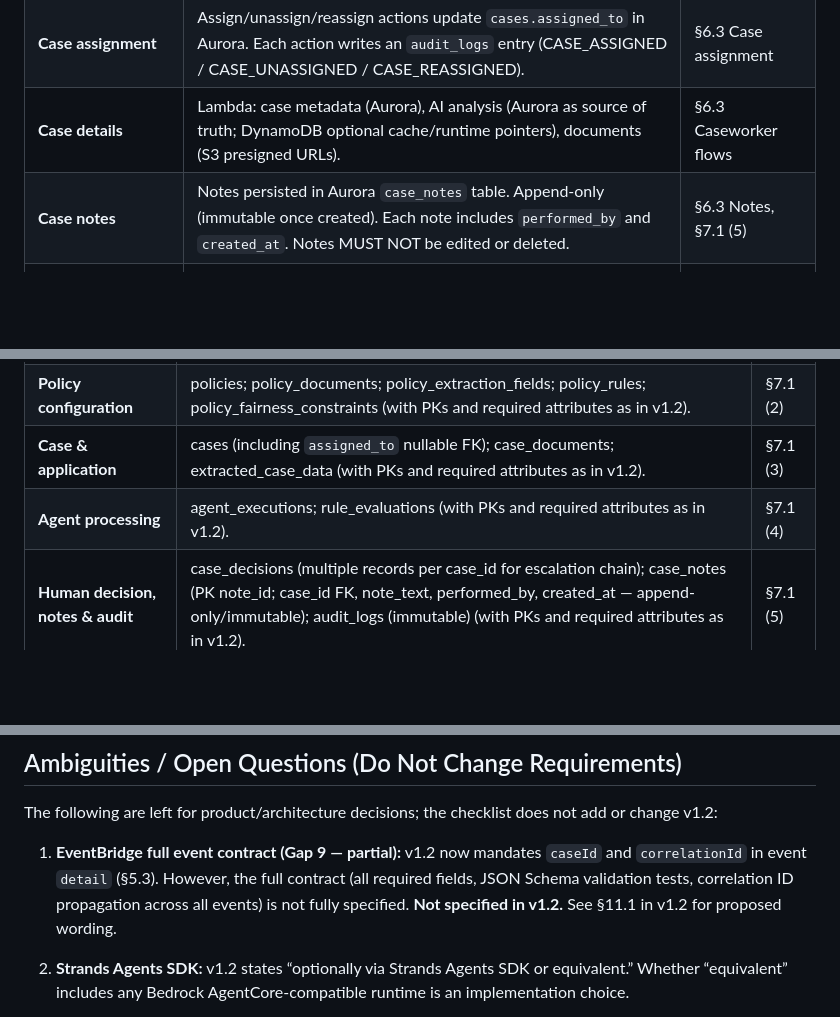
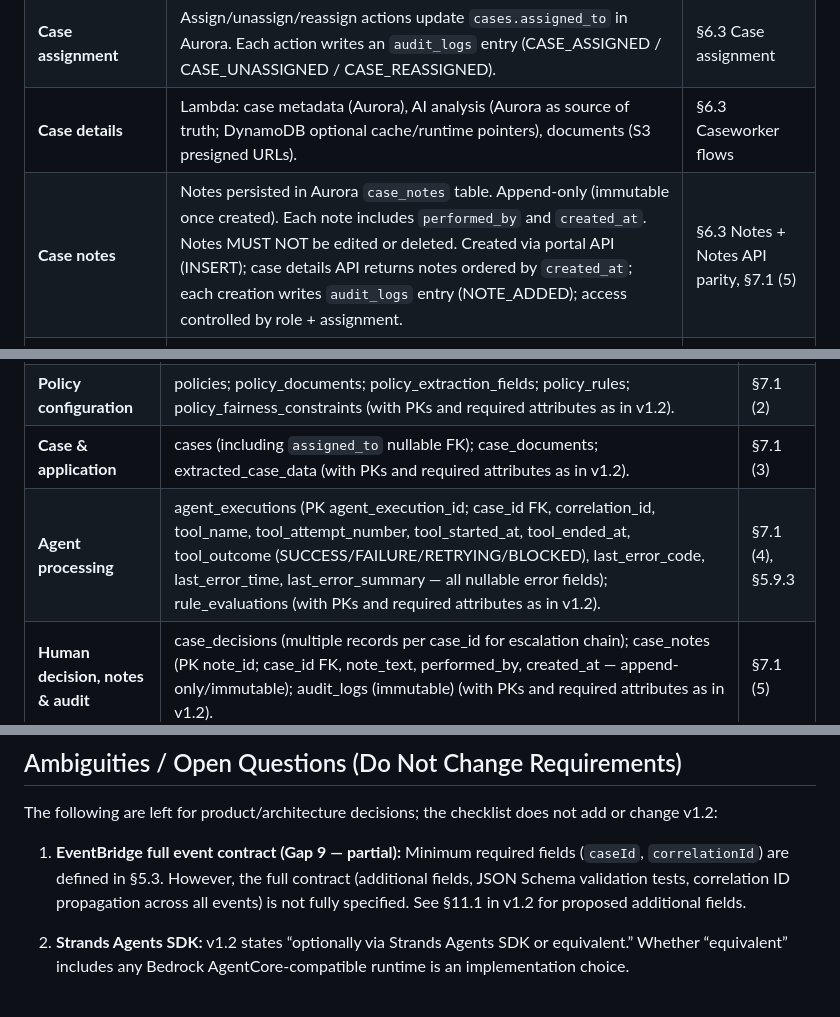
Before and after one commit to Navya567/fasstart, a Markdown page: requirements/COMPLIANCE_CHECKLIST_AGENTCORE.md, 3 parts joined by grey strips. GitHub-like rendering; blank space fills up the shorter version.

```diff
--- a/requirements/COMPLIANCE_CHECKLIST_AGENTCORE.md
+++ b/requirements/COMPLIANCE_CHECKLIST_AGENTCORE.md
@@ -84,7 +84,7 @@ Implementation MUST provide the following APIs and behaviours. References: **§5
 | **Case list** | JWT → user_id → Aurora: cases by status (ASSIGNED, UNASSIGNED), pagination. `cases.assigned_to` determines ownership. | §6.3 Caseworker flows |
 | **Case assignment** | Assign/unassign/reassign actions update `cases.assigned_to` in Aurora. Each action writes an `audit_logs` entry (CASE_ASSIGNED / CASE_UNASSIGNED / CASE_REASSIGNED). | §6.3 Case assignment |
 | **Case details** | Lambda: case metadata (Aurora), AI analysis (Aurora as source of truth; DynamoDB optional cache/runtime pointers), documents (S3 presigned URLs). | §6.3 Caseworker flows |
-| **Case notes** | Notes persisted in Aurora `case_notes` table. Append-only (immutable once created). Each note includes `performed_by` and `created_at`. Notes MUST NOT be edited or deleted. | §6.3 Notes, §7.1 (5) |
+| **Case notes** | Notes persisted in Aurora `case_notes` table. Append-only (immutable once created). Each note includes `performed_by` and `created_at`. Notes MUST NOT be edited or deleted. Created via portal API (INSERT); case details API returns notes ordered by `created_at`; each creation writes `audit_logs` entry (NOTE_ADDED); access controlled by role + assignment. | §6.3 Notes + Notes API parity, §7.1 (5) |
 | **Decision (Approve / Decline / Escalate)** | Bedrock drafts email if used; Lambda updates Aurora status; audit log; SES; EventBridge; DynamoDB notifications. | §6.3 Caseworker flows |
 | **Optional AI email** | If caseworker sends email to citizen: Bedrock drafts → caseworker confirms → SES sends. Email content persisted in Aurora. `audit_logs` entry (EMAIL_SENT). No auto-send without caseworker confirmation. | §5.5, §6.3 |
 | **Notifications** | Notifications stored in DynamoDB `user_notifications` table. UI MUST support marking notifications as read/unread. | §6.3 Caseworker flows, §7.2 |
@@ -122,7 +122,7 @@ Implementation MUST conform to the following data responsibilities and table def
 | **Organisation & case setup** | organisations (PK organisation_id; name, status, created_at); case_types (PK case_type_id; organisation_id FK, name, status). | §7.1 (1) |
 | **Policy configuration** | policies; policy_documents; policy_extraction_fields; policy_rules; policy_fairness_constraints (with PKs and required attributes as in v1.2). | §7.1 (2) |
 | **Case & application** | cases (including `assigned_to` nullable FK); case_documents; extracted_case_data (with PKs and required attributes as in v1.2). | §7.1 (3) |
-| **Agent processing** | agent_executions; rule_evaluations (with PKs and required attributes as in v1.2). | §7.1 (4) |
+| **Agent processing** | agent_executions (PK agent_execution_id; case_id FK, correlation_id, tool_name, tool_attempt_number, tool_started_at, tool_ended_at, tool_outcome (SUCCESS/FAILURE/RETRYING/BLOCKED), last_error_code, last_error_time, last_error_summary — all nullable error fields); rule_evaluations (with PKs and required attributes as in v1.2). | §7.1 (4), §5.9.3 |
 | **Human decision, notes & audit** | case_decisions (multiple records per case_id for escalation chain); case_notes (PK note_id; case_id FK, note_text, performed_by, created_at — append-only/immutable); audit_logs (immutable) (with PKs and required attributes as in v1.2). | §7.1 (5) |
 
 **Common Aurora requirements:** KMS encryption, PITR, CloudTrail data events, tags (Environment, Owner=PublicSectorCaseTriage, Purpose=CaseManagement, Compliance=ISO27001,FedRAMP), **no PII in logs**. **§7.1** intro.
@@ -414,7 +414,7 @@ Implementation MUST enforce the following during policy upload and processing. R
 
 The following are left for product/architecture decisions; the checklist does not add or change v1.2:
 
-1. **EventBridge full event contract (Gap 9 — partial):** v1.2 now mandates `caseId` and `correlationId` in event `detail` (§5.3). However, the full contract (all required fields, JSON Schema validation tests, correlation ID propagation across all events) is not fully specified. **Not specified in v1.2.** See §11.1 in v1.2 for proposed wording.
+1. **EventBridge full event contract (Gap 9 — partial):** Minimum required fields (`caseId`, `correlationId`) are defined in §5.3. However, the full contract (additional fields, JSON Schema validation tests, correlation ID propagation across all events) is not fully specified. See §11.1 in v1.2 for proposed additional fields.
 2. **Strands Agents SDK:** v1.2 states “optionally via Strands Agents SDK or equivalent.” Whether “equivalent” includes any Bedrock AgentCore-compatible runtime is an implementation choice.
 3. **Manual replay mechanism:** v1.2 says the system MAY support replay and lists examples; which mechanism(s) to implement is a project decision.
 4. **Stage SLA threshold values:** v1.2 requires that thresholds be defined and published but does not specify numeric values; those are operational/contract decisions.
```
Also changed, not shown: requirements/agentcore-requirements-full-v1.2.md (+13 -6 lines).
